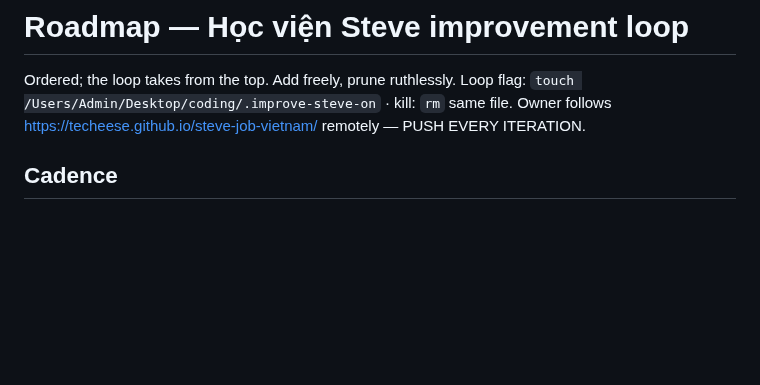
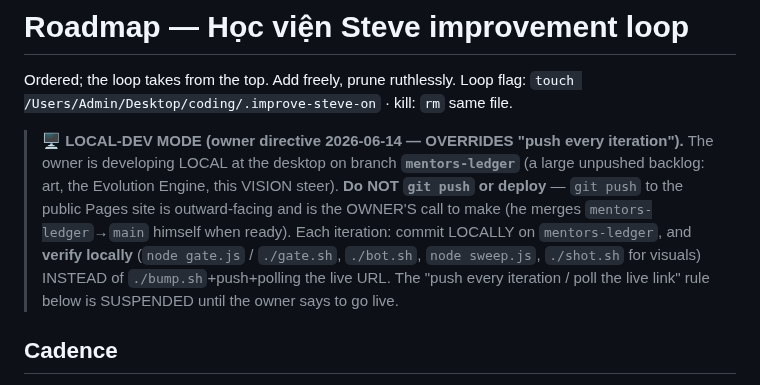
Before and after one commit to techeese/steve-job-vietnam, a Markdown page: ROADMAP.md, the part around the change. GitHub-like rendering; blank space fills up the shorter version.

Commit message:
LOCAL-DEV MODE: suspend push-every-iteration before activating the loop
Owner develops local on mentors-ledger (big unpushed backlog). Guard the
loop so its first autonomous iterations commit LOCALLY + verify locally
(gate/bot/sweep/shot) and do NOT push/deploy — going live stays the
owner's manual merge call. ROADMAP top banner + SKILL standing-directive
note.

Co-Authored-By: Claude Opus 4.8 (1M context) <noreply@anthropic.com>

```diff
--- a/ROADMAP.md
+++ b/ROADMAP.md
@@ -2,7 +2,15 @@
 
 Ordered; the loop takes from the top. Add freely, prune ruthlessly.
 Loop flag: `touch /Users/Admin/Desktop/coding/.improve-steve-on` · kill: `rm` same file.
-Owner follows https://techeese.github.io/steve-job-vietnam/ remotely — PUSH EVERY ITERATION.
+
+> **🖥️ LOCAL-DEV MODE (owner directive 2026-06-14 — OVERRIDES "push every iteration").** The owner is
+> developing LOCAL at the desktop on branch **`mentors-ledger`** (a large unpushed backlog: art, the
+> Evolution Engine, this VISION steer). **Do NOT `git push` or deploy** — `git push` to the public Pages
+> site is outward-facing and is the OWNER'S call to make (he merges `mentors-ledger`→`main` himself when
+> ready). Each iteration: commit LOCALLY on `mentors-ledger`, and **verify locally** (`node gate.js` /
+> `./gate.sh`, `./bot.sh`, `node sweep.js`, `./shot.sh` for visuals) INSTEAD of `./bump.sh`+push+polling
+> the live URL. The "push every iteration / poll the live link" rule below is SUSPENDED until the owner
+> says to go live.
 
 ## Cadence
 <!-- Step 0 READS this; it DICTATES the track (see SKILL.md "THE COUNTED CADENCE"). Update every ship. -->
```
Also changed, not shown: 1 other file.
